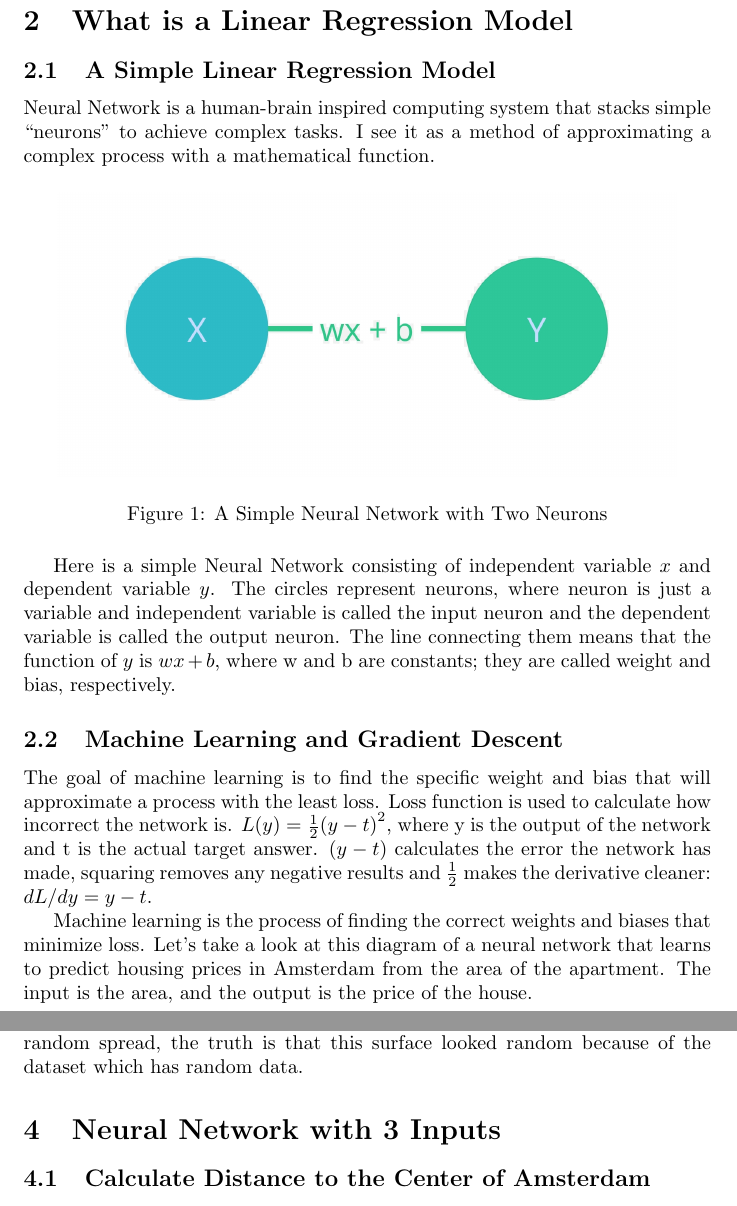
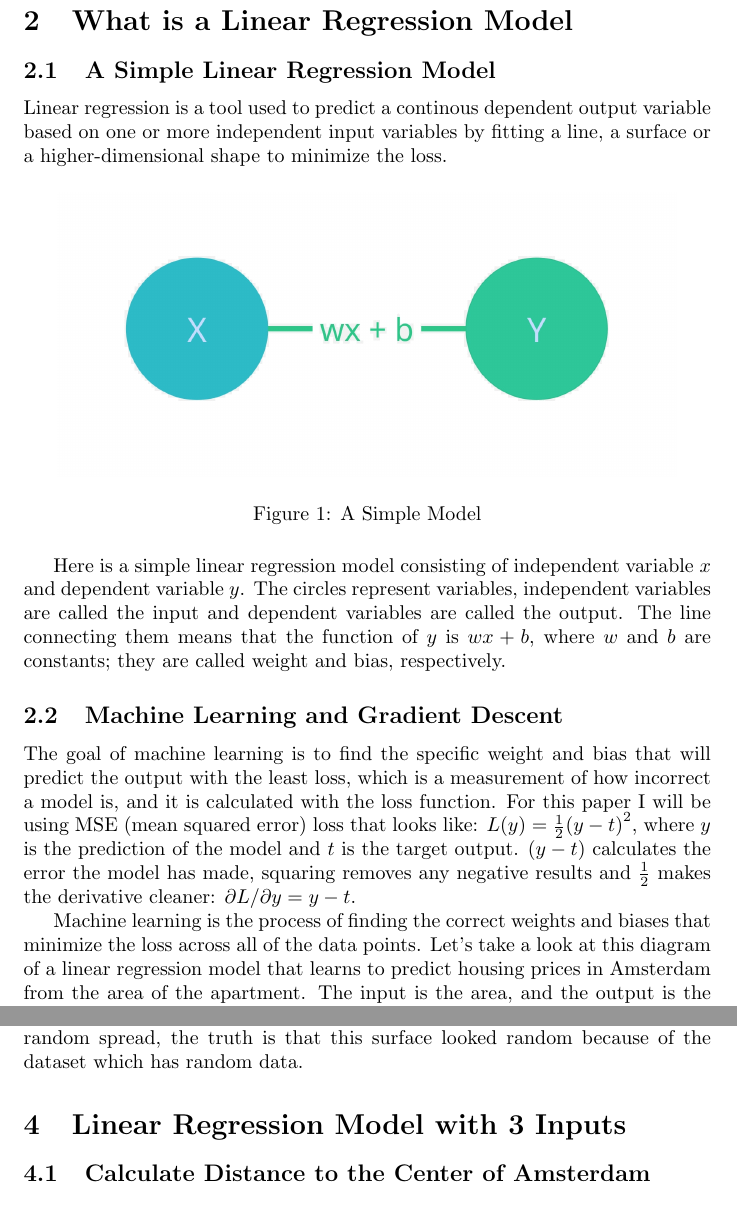
Before and after one commit to yanik1tos/housingNN, a LaTeX document (latex/document.tex): two parts of pages 2 and 17 of 22, joined at a grey line, cut so that both start at the same text. Compiled offline with pdfLaTeX.

Commit message:
Gotta redo

```diff
--- a/latex/document.tex
+++ b/latex/document.tex
@@ -57,32 +57,35 @@ Amsterdam.
 
 \subsection{A Simple Linear Regression Model}
 
-Neural Network is a human-brain inspired computing system that stacks simple “neurons”
-to achieve complex tasks. I see it as a method of approximating a complex process with
-a mathematical function.
+Linear regression is a tool used to predict a continous dependent output variable based on
+one or more independent input variables by fitting a line, a surface or a higher-dimensional
+shape to minimize the loss.
 
 \begin{figure}[H]
     \centering
     \includegraphics[width=0.9\textwidth]{input1.jpg}
-    \caption{A Simple Neural Network with Two Neurons}
+    \caption{A Simple Model}
 \end{figure}
 
-Here is a simple Neural Network consisting of independent variable $x$ and dependent variable $y$.
-The circles represent neurons, where neuron is just a variable and independent variable is called
-the input neuron and the dependent variable is called the output neuron. The line connecting
-them means that the function of $y$ is $wx + b$, where w and b are constants; they are called
+Here is a simple linear regression model consisting of independent variable $x$ and dependent variable $y$.
+The circles represent variables, independent variables are called
+the input and dependent variables are called the output. The line connecting
+them means that the function of $y$ is $wx + b$, where $w$ and $b$ are constants; they are called
 weight and bias, respectively.
 
 \subsection{Machine Learning and Gradient Descent}
 
-The goal of machine learning is to find the specific weight and bias that will approximate a
-process with the least loss. Loss function is used to calculate how incorrect the network is.
-$L(y) = \frac{1}{2}{(y - t)} ^ 2$, where y is the output of the network and t is the actual target answer.
-$(y - t)$ calculates the error the network has made, squaring removes any negative results and
-$\frac{1}{2}$ makes the derivative cleaner: $dL/dy = y - t$.
+The goal of machine learning is to find the specific weight and bias that will predict
+the output with the least loss, which is a measurement of how incorrect a model is, and it
+is calculated with the loss function. For this paper I will be using MSE (mean squared error) loss
+that looks like:
+$L(y) = \frac{1}{2}{(y - t)} ^ 2$, where $y$ is the prediction of the model and $t$ is the target output.
+$(y - t)$ calculates the error the model has made, squaring removes any negative results and
+$\frac{1}{2}$ makes the derivative cleaner: ${\partial}L/{\partial}y = y - t$.
 
-Machine learning is the process of finding the correct weights and biases that minimize loss.
-Let's take a look at this diagram of a neural network that learns to predict housing prices in
+Machine learning is the process of finding the correct weights and biases that minimize the loss
+across all of the data points.
+Let's take a look at this diagram of a linear regression model that learns to predict housing prices in
 Amsterdam from the area of the apartment. The input is the area, and the output is the price of
 the house.
 
@@ -718,7 +723,7 @@ construction year graph. This surface is what creates what looked like a random
 the truth is that this surface looked random because of the dataset which has random data.
 
 
-\section{Neural Network with 3 Inputs}
+\section{Linear Regression Model with 3 Inputs}
 
 \subsection{Calculate Distance to the Center of Amsterdam}
 
```
Also changed, not shown: latex/document.pdf, latex/document.tex (44 more changed lines), 5 other files.
